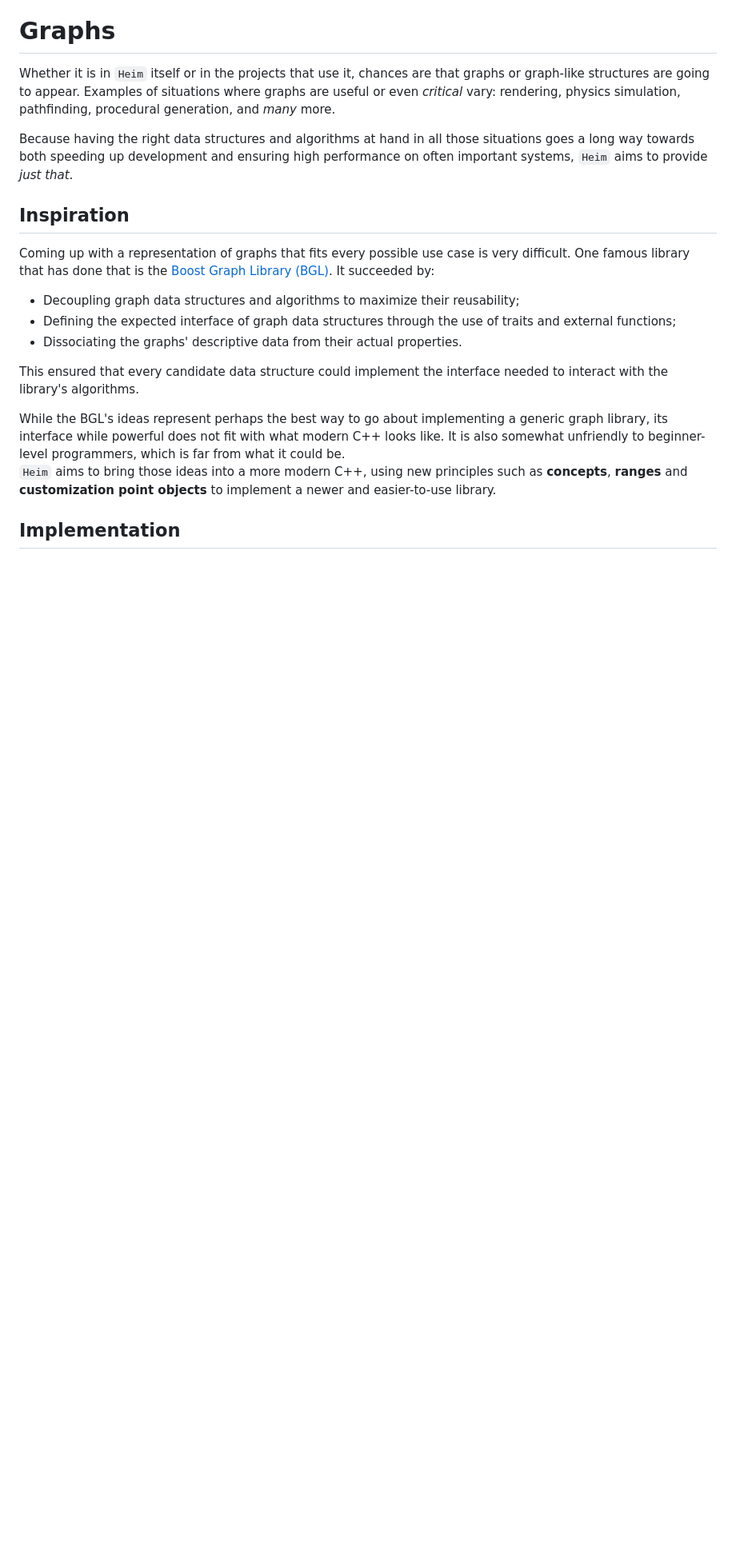
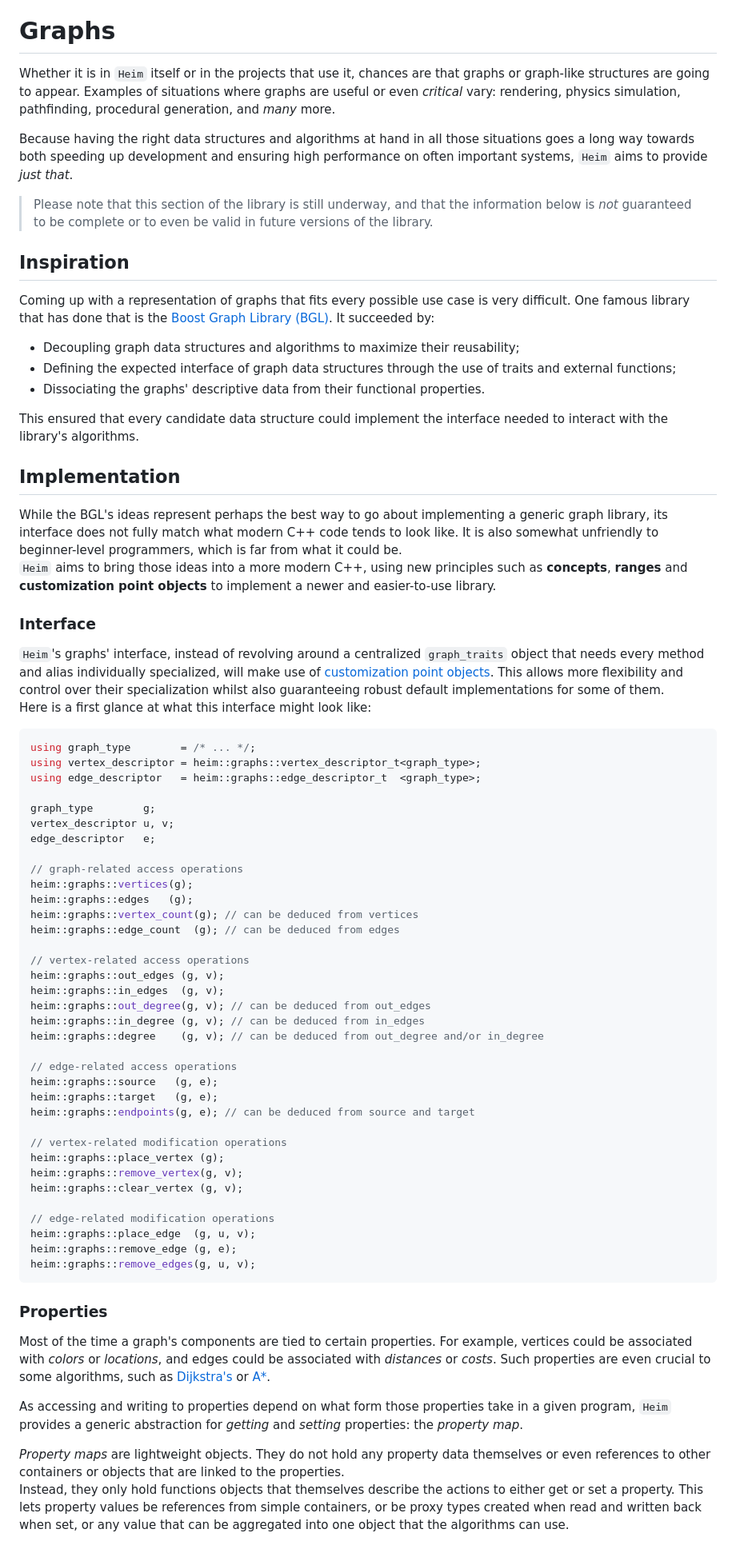
Before and after one commit to Alias10294/Heim, a Markdown page: README.md, the part around one of its changes. Shown at 80% size. Rendered like a GitHub page; blank space fills up the shorter version.

Commit message:
docs: nearly finished graphs section

````diff
--- a/README.md
+++ b/README.md
@@ -77,21 +80,84 @@ Because having the right data structures and algorithms at hand in all those sit
 speeding up development and ensuring high performance on often important systems, <code>Heim</code> aims to provide
 <i>just that</i>.
 
+> Please note that this section of the library is still underway, and that the information below is <i>not</i>
+guaranteed to be complete or to even be valid in future versions of the library.
+
 ## Inspiration
 Coming up with a representation of graphs that fits every possible use case is very difficult. One famous library that
 has done that is the [Boost Graph Library (BGL)](https://www.boost.org/doc/libs/latest/libs/graph/doc/index.html). It
 succeeded by:
 - Decoupling graph data structures and algorithms to maximize their reusability;
 - Defining the expected interface of graph data structures through the use of traits and external functions;
-- Dissociating the graphs' descriptive data from their actual properties.
+- Dissociating the graphs' descriptive data from their functional properties.
 
 This ensured that every candidate data structure could implement the interface needed to interact with the library's
 algorithms.
 
+## Implementation
 While the BGL's ideas represent perhaps the best way to go about implementing a generic graph library, its interface
-while powerful does not fit with what modern C++ looks like. It is also somewhat unfriendly to beginner-level
+does not fully match what modern C++ code tends to look like. It is also somewhat unfriendly to beginner-level
 programmers, which is far from what it could be.<br>
 <code>Heim</code> aims to bring those ideas into a more modern C++, using new principles such as <b>concepts</b>,
 <b>ranges</b> and <b>customization point objects</b> to implement a newer and easier-to-use library.
 
-## Implementation
+### Interface
+<code>Heim</code>'s graphs' interface, instead of revolving around a centralized <code>graph_traits</code> object that
+needs every method and alias individually specialized, will make use of
+[customization point objects](https://en.cppreference.com/cpp/named_req/CustomizationPointObject). This allows more
+flexibility and control over their specialization whilst also guaranteeing robust default implementations for some of
+them.<br>
+Here is a first glance at what this interface might look like:
+```c++
+using graph_type        = /* ... */;
+using vertex_descriptor = heim::graphs::vertex_descriptor_t<graph_type>;
+using edge_descriptor   = heim::graphs::edge_descriptor_t  <graph_type>;
+
+graph_type        g;
+vertex_descriptor u, v;
+edge_descriptor   e;
+
+// graph-related access operations
+heim::graphs::vertices(g);
+heim::graphs::edges   (g);
+heim::graphs::vertex_count(g); // can be deduced from vertices
+heim::graphs::edge_count  (g); // can be deduced from edges
+
+// vertex-related access operations
+heim::graphs::out_edges (g, v);
+heim::graphs::in_edges  (g, v);
+heim::graphs::out_degree(g, v); // can be deduced from out_edges
+heim::graphs::in_degree (g, v); // can be deduced from in_edges
+heim::graphs::degree    (g, v); // can be deduced from out_degree and/or in_degree
+
+// edge-related access operations
+heim::graphs::source   (g, e);
+heim::graphs::target   (g, e);
+heim::graphs::endpoints(g, e); // can be deduced from source and target
+
+// vertex-related modification operations
+heim::graphs::place_vertex (g);
+heim::graphs::remove_vertex(g, v);
+heim::graphs::clear_vertex (g, v);
+
+// edge-related modification operations
+heim::graphs::place_edge  (g, u, v);
+heim::graphs::remove_edge (g, e);
+heim::graphs::remove_edges(g, u, v);
+```
+
+### Properties
+Most of the time a graph's components are tied to certain properties. For example, vertices could be associated with
+<i>colors</i> or <i>locations</i>, and edges could be associated with <i>distances</i> or <i>costs</i>. Such properties
+are even crucial to some algorithms, such as [Dijkstra's](https://en.wikipedia.org/wiki/Dijkstra%27s_algorithm) or
+[A*](https://en.wikipedia.org/wiki/A*_search_algorithm).
+
+As accessing and writing to properties depend on what form those properties take in a given program, <code>Heim</code>
+provides a generic abstraction for <i>getting</i> and <i>setting</i> properties: the <i>property map</i>.
+
+<i>Property maps</i> are lightweight objects. They do not hold any property data themselves or even references to other
+containers or objects that are linked to the properties.<br>
+Instead, they only hold functions objects that themselves describe the actions to either get or set a property. This
+lets property values be references from simple containers, or be proxy types created when read and written back when
+set, or any value that can be aggregated into one object that the algorithms can use.
+
````
Also changed, not shown: other parts of README.md (+6 -2 lines).
